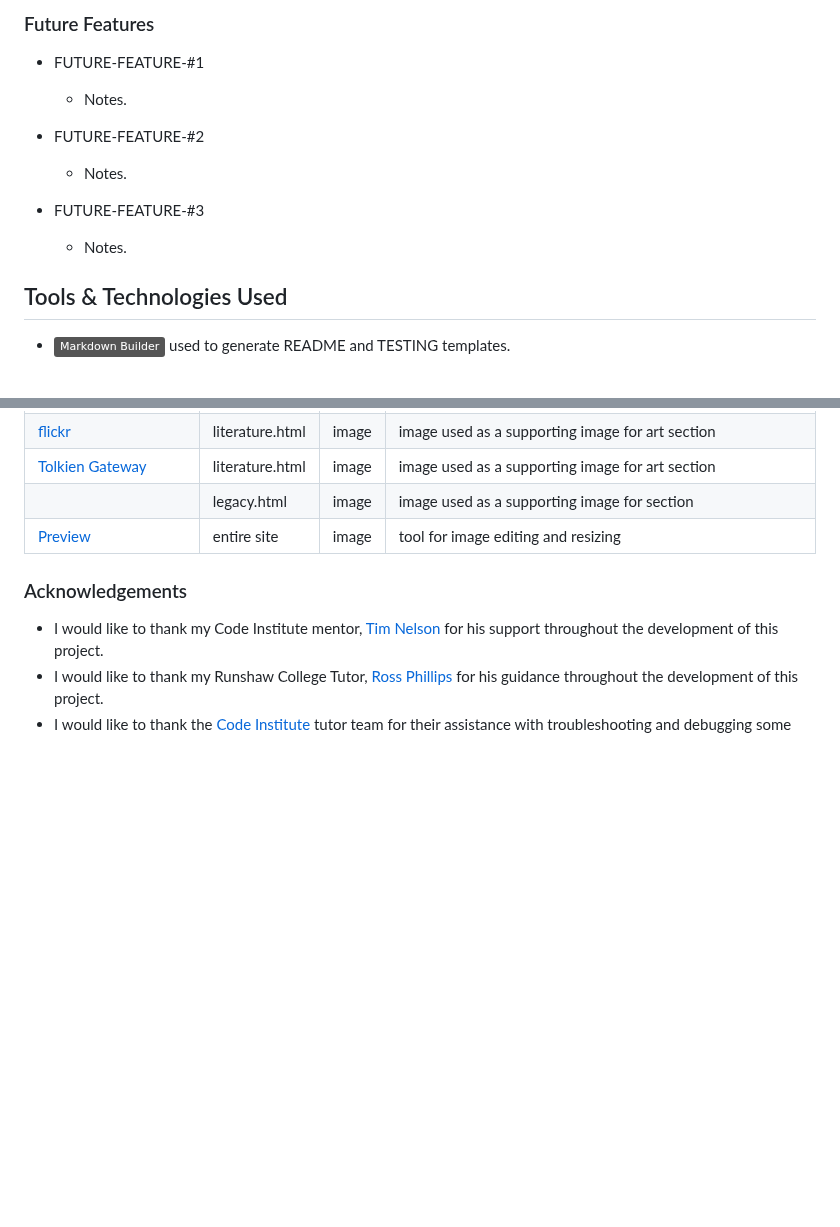
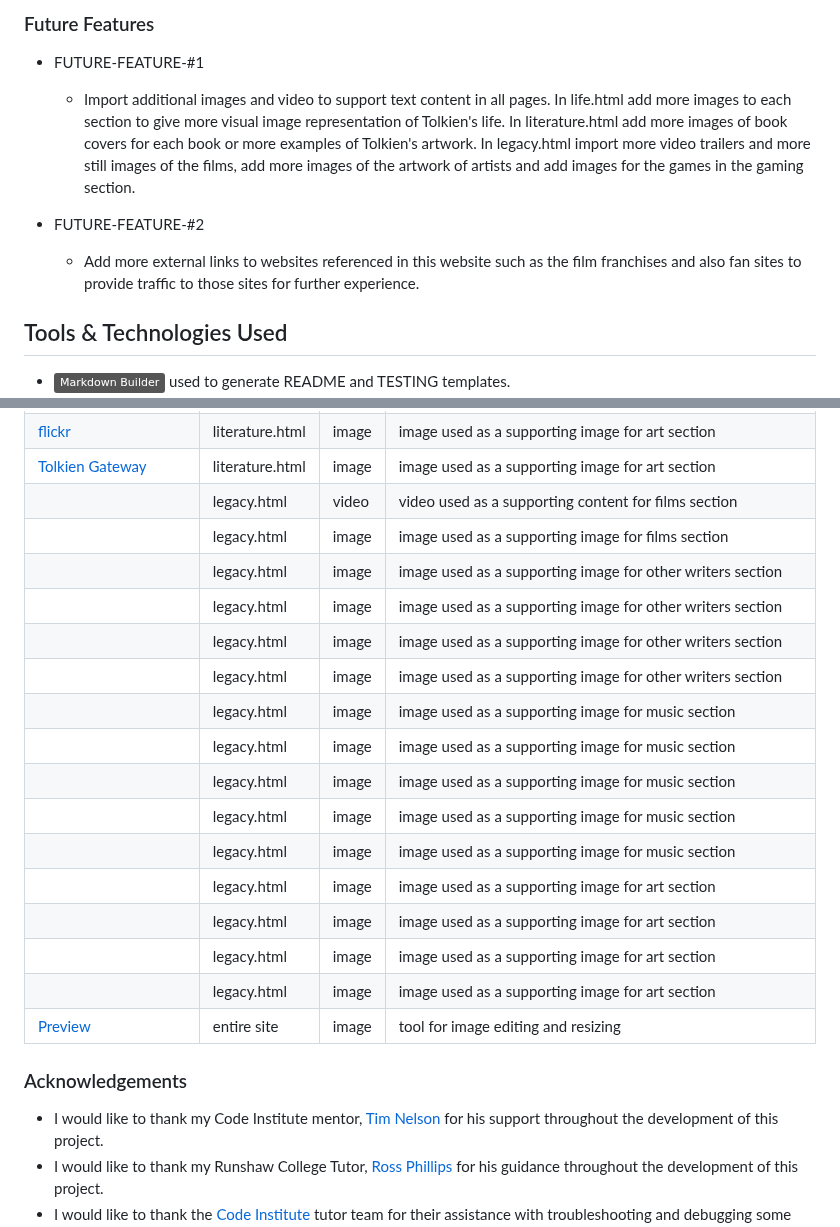
Before and after one commit to Ironmonkeynuts/Tolkien-MS1, a Markdown page: README.md, 2 parts joined by grey strips. Rendered like a GitHub page; badges without logos; blank space fills up the shorter version.

Commit message:
Add content to future features secion  in Readme

```diff
--- a/README.md
+++ b/README.md
@@ -195,13 +195,10 @@ Legacy
 ### Future Features
 
 - FUTURE-FEATURE-#1
-    - Notes.
+    - Import additional images and video to support text content in all pages. In life.html add more images to each section to give more visual image representation of Tolkien's life. In literature.html add more images of book covers for each book or more examples of Tolkien's artwork. In legacy.html import more video trailers and more still images of the films, add more images of the artwork of artists and add images for the games in the gaming section.
 
 - FUTURE-FEATURE-#2
-    - Notes.
-
-- FUTURE-FEATURE-#3
-    - Notes.
+    - Add more external links to websites referenced in this website such as the film franchises and also fan sites to provide traffic to those sites for further experience.
 
 ## Tools & Technologies Used
 
@@ -305,7 +302,21 @@ You can fork this repository by using the following steps:
 | [Wikipedia](https://en.wikipedia.org/wiki/Tolkien%27s_artwork#/media/File:Quallington_Carpenter,_Eastbury,_Berkshire_by_Tolkien_1912.jpg) | literature.html | image | image used as a supporting image for art section |
 | [flickr](https://www.flickr.com/photos/mnoel/3578499480/) | literature.html | image | image used as a supporting image for art section |
 | [Tolkien Gateway](https://tolkiengateway.net/wiki/Map_of_Wilderland) | literature.html | image | image used as a supporting image for art section |
-| []() | legacy.html | image | image used as a supporting image for  section |
+| []() | legacy.html | video | video used as a supporting content for films section |
+| []() | legacy.html | image | image used as a supporting image for films section |
+| []() | legacy.html | image | image used as a supporting image for other writers section |
+| []() | legacy.html | image | image used as a supporting image for other writers section |
+| []() | legacy.html | image | image used as a supporting image for other writers section |
+| []() | legacy.html | image | image used as a supporting image for other writers section |
+| []() | legacy.html | image | image used as a supporting image for music section |
+| []() | legacy.html | image | image used as a supporting image for music section |
+| []() | legacy.html | image | image used as a supporting image for music section |
+| []() | legacy.html | image | image used as a supporting image for music section |
+| []() | legacy.html | image | image used as a supporting image for music section |
+| []() | legacy.html | image | image used as a supporting image for art section |
+| []() | legacy.html | image | image used as a supporting image for art section |
+| []() | legacy.html | image | image used as a supporting image for art section |
+| []() | legacy.html | image | image used as a supporting image for art section |
 | [Preview](https://www.apple.com) | entire site | image | tool for image editing and resizing |
 
 ### Acknowledgements
```
